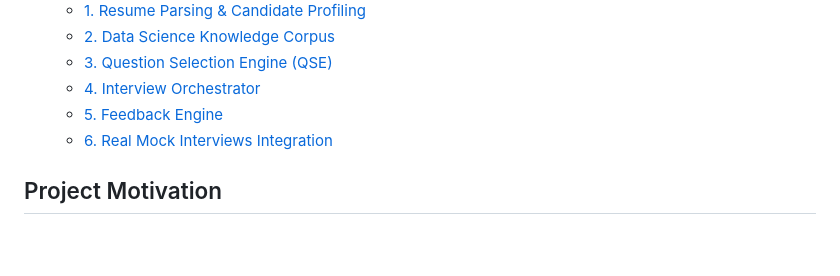
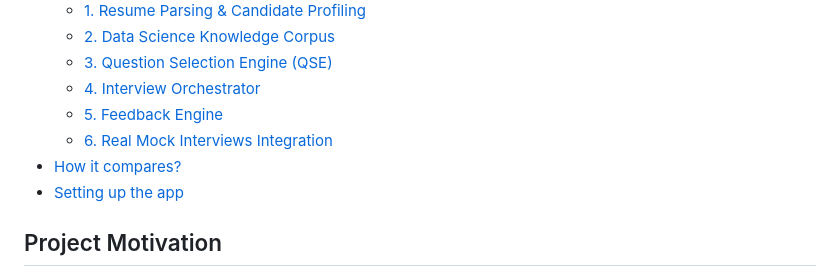
Before and after one commit to ankit1697/mock-interview, a Markdown page: README.md, the part around the change. Rendered like a GitHub page; blank space fills up the shorter version.

Commit message:
Update README with new sections
Added sections for 'How it compares?' and 'Setting up the app' to the README.

```diff
--- a/README.md
+++ b/README.md
@@ -19,6 +19,8 @@
   - [4. Interview Orchestrator](#4-interview-orchestrator)
   - [5. Feedback Engine](#5-feedback-engine)
   - [6. Real Mock Interviews Integration](#6-real-mock-interviews-integration)
+- [How it compares?](#-how-it-compares)
+- [Setting up the app](#-setting-up-the-app)
 
 ## Project Motivation
 
```
